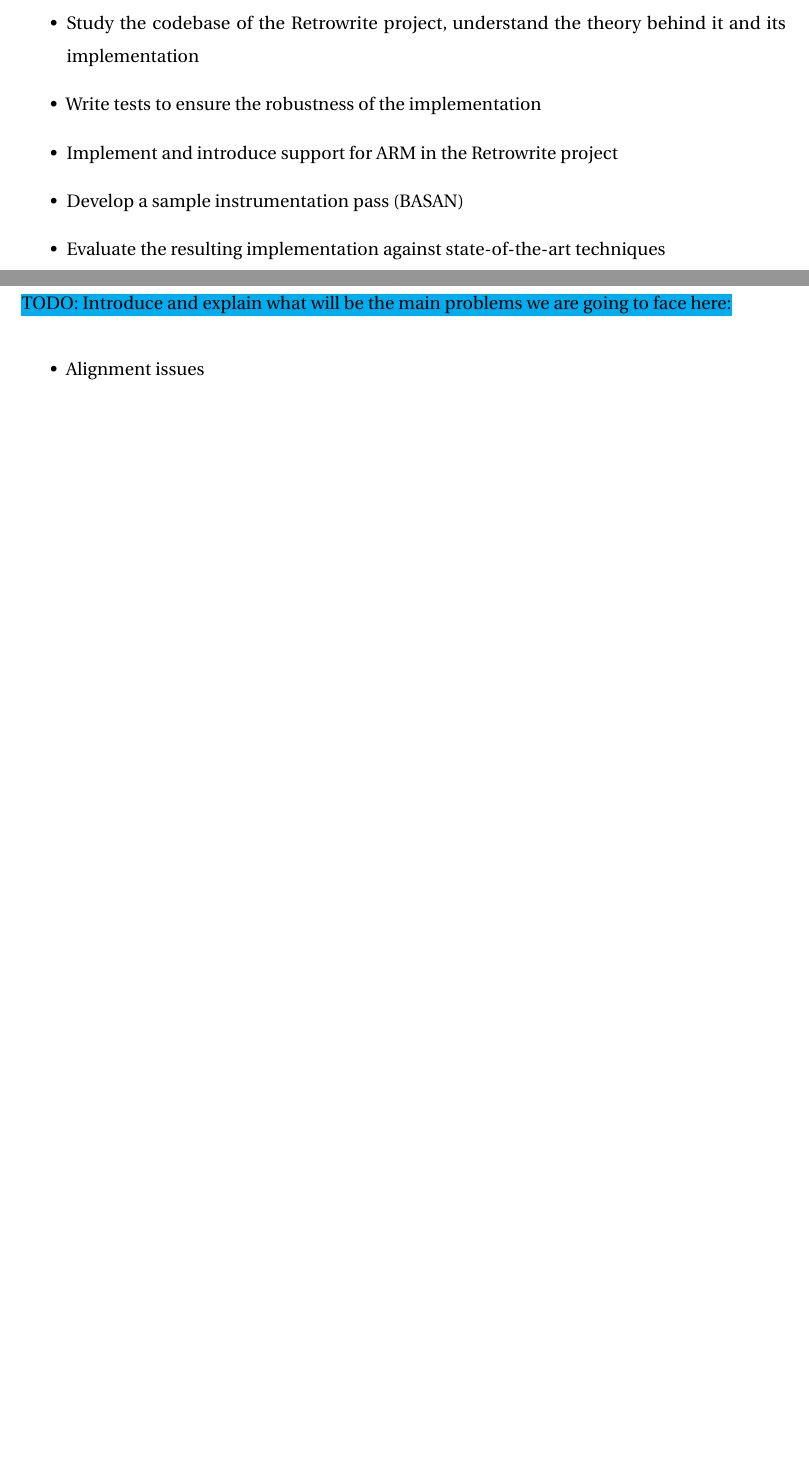
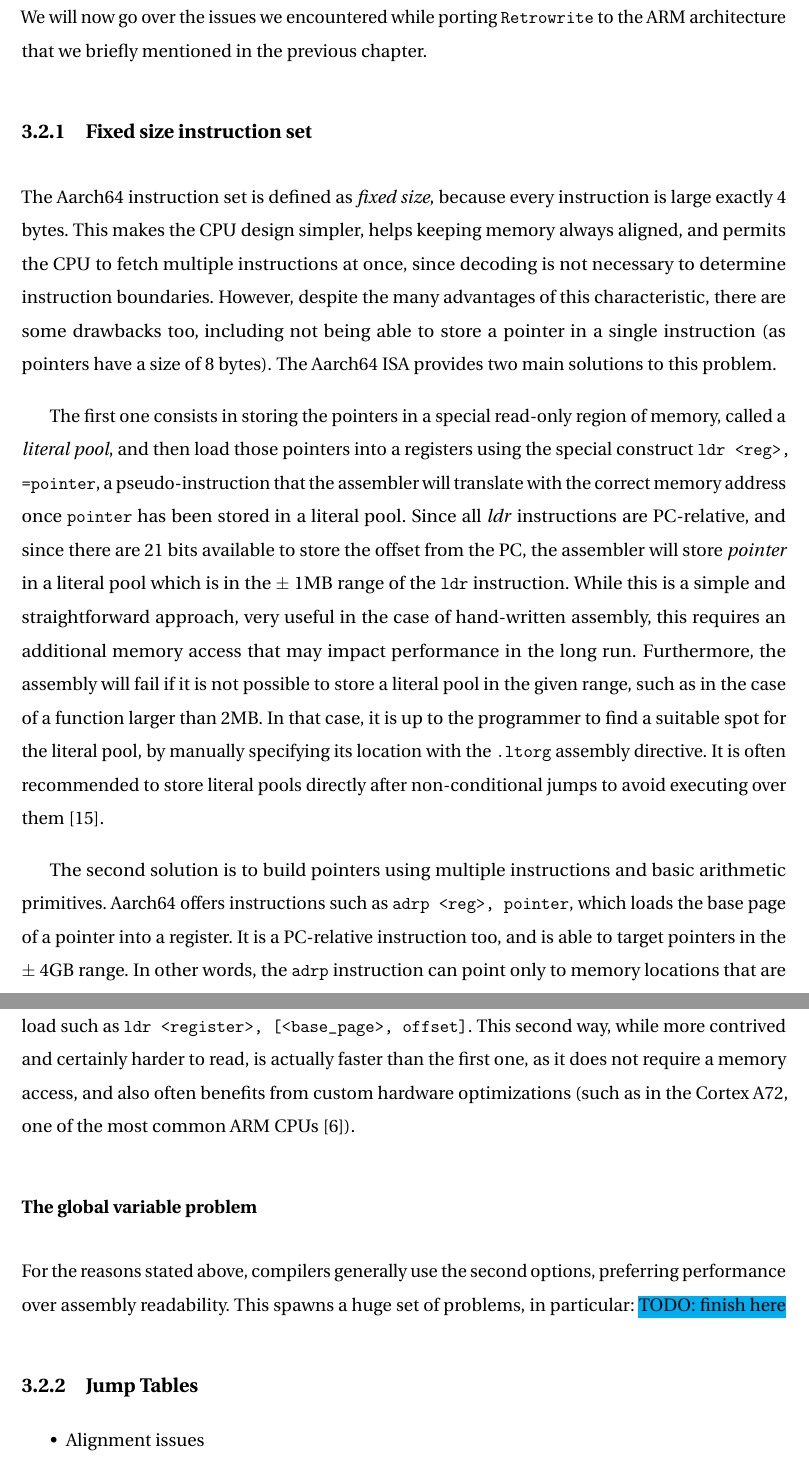
Before and after one commit to cyanpencil/ms_thesis, a LaTeX thesis (thesis.tex): two parts of pages 17 and 18 of 30 before the commit and two parts of pages 18 and 19 of 32 after it, joined at a grey line, cut at the place of the change, the shorter picture padded with empty space. Compiled offline with pdfLaTeX.

Commit message:
Started the design section

```diff
--- a/thesis.tex
+++ b/thesis.tex
@@ -516,7 +525,0 @@
-	\item Study the codebase of the Retrowrite project, understand the theory
-		behind it and its implementation
-	\item Write tests to ensure the robustness of the implementation
-	\item Implement and introduce support for ARM in the Retrowrite project
-	\item Develop a sample instrumentation pass (BASAN)
-	\item Evaluate the resulting implementation against state-of-the-art
-		techniques
@@ -524,8 +549,58 @@
 
 
 \section{Key Issues}
-\todo{Introduce and explain what will be the main problems we are going to face
-here:}
+We will now go over the issues we encountered while porting \texttt{Retrowrite}
+to the ARM architecture that we briefly mentioned in the previous chapter.
+
+\subsection{Fixed size instruction set}
+The Aarch64 instruction set is defined as \emph{fixed size}, because every
+instruction is large exactly 4 bytes. This makes the CPU design simpler,
+helps keeping memory always aligned, and permits the CPU to fetch multiple
+instructions at once, since decoding is not necessary to determine instruction
+boundaries. However, despite the many advantages of this characteristic, there
+are some drawbacks too, including not being able to store a pointer in a single
+instruction (as pointers have a size of 8 bytes). The Aarch64 ISA provides two
+main solutions to this problem.
+
+The first one consists in storing the pointers in a special read-only region of
+memory, called a \emph{literal pool}, and then load those pointers into a
+registers using the special construct \texttt{ldr <reg>, =pointer}, a
+pseudo-instruction that the assembler will translate with the correct memory
+address once \texttt{pointer} has been stored in a literal pool.  Since all
+\emph{ldr} instructions are PC-relative, and since there are 21 bits available
+to store the offset from the PC, the assembler will store \emph{pointer} in a
+literal pool which is in the $\pm$ 1MB range of the \texttt{ldr} instruction.
+While this is a simple and straightforward approach, very useful in the case of
+hand-written assembly, this requires an additional memory access that may
+impact performance in the long run. Furthermore, the assembly will fail if it
+is not possible to store a literal pool in the given range, such as in the case
+of a function larger than 2MB. In that case, it is up to the programmer to find
+a suitable spot for the literal pool, by manually specifying its location with
+the \texttt{.ltorg} assembly directive. It is often recommended to store
+literal pools directly after non-conditional jumps to avoid executing over them
+\cite{literalpools}.
+
+The second solution is to build pointers using multiple instructions and basic
+arithmetic primitives. Aarch64 offers instructions such as \texttt{adrp <reg>,
+pointer}, which loads the base page of a pointer into a register. It is a
+PC-relative instruction too, and is able to target pointers in the $\pm$ 4GB
+range. In other words, the \texttt{adrp} instruction can point only to memory
+locations that are 4KB aligned. However the instruction can be followed by an
+\texttt{add}, a \texttt{sub} or even an offset-based load such as \texttt{ldr
+<register>, [<base\_page>, offset]}. This second way, while more contrived and
+certainly harder to read, is actually faster than the first one, as it does not
+require a memory access, and also often benefits from custom hardware
+optimizations (such as in the Cortex A72, one of the most common ARM CPUs
+\cite{pointeroptimizations}).
+
+\subsubsection{The global variable problem}
+For the reasons stated above, compilers generally use the second options,
+preferring performance over assembly readability. This spawns a huge set of
+problems, in particular:  \todo{finish here}
+
+\subsection{Jump Tables}
+
+
 \begin{itemize}
 	\item Alignment issues
 	\item Global variables (!)
```
Also changed, not shown: thesis.bib (+13 -0 lines), thesis.tex (66 more changed lines), 1 other file.
